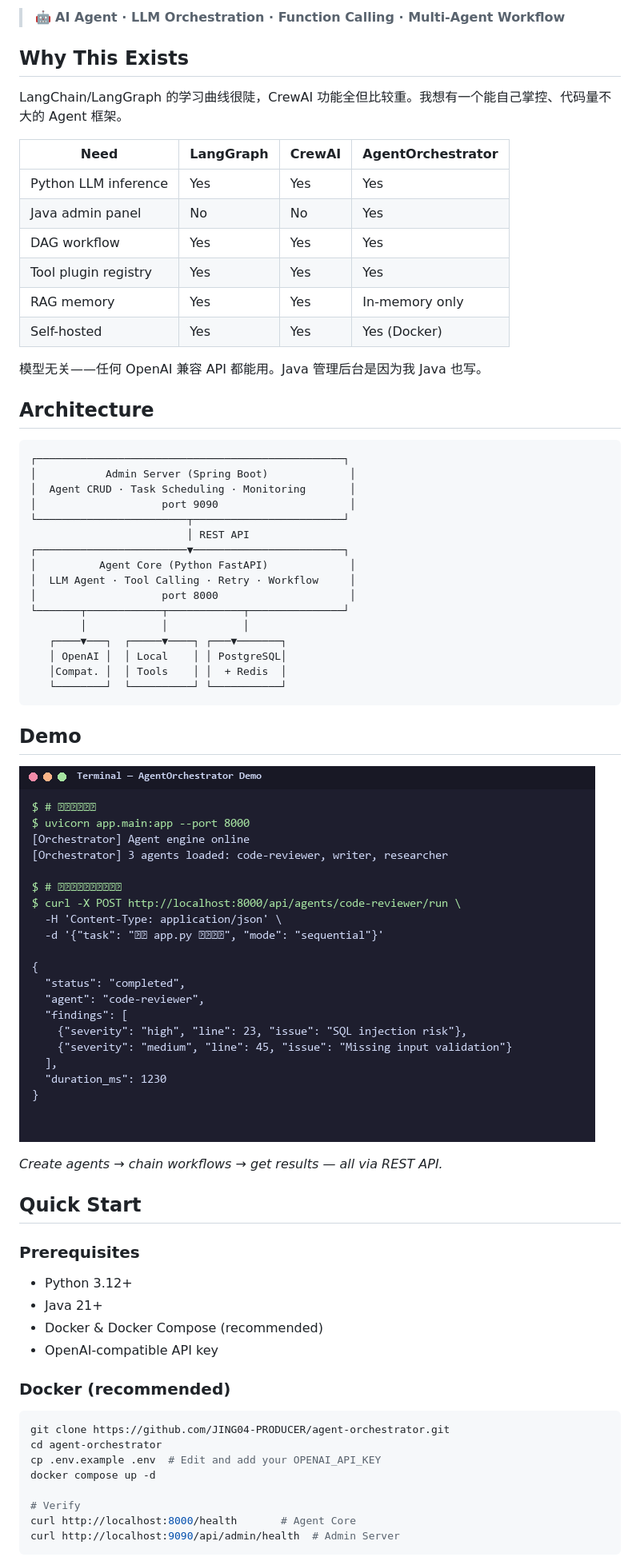
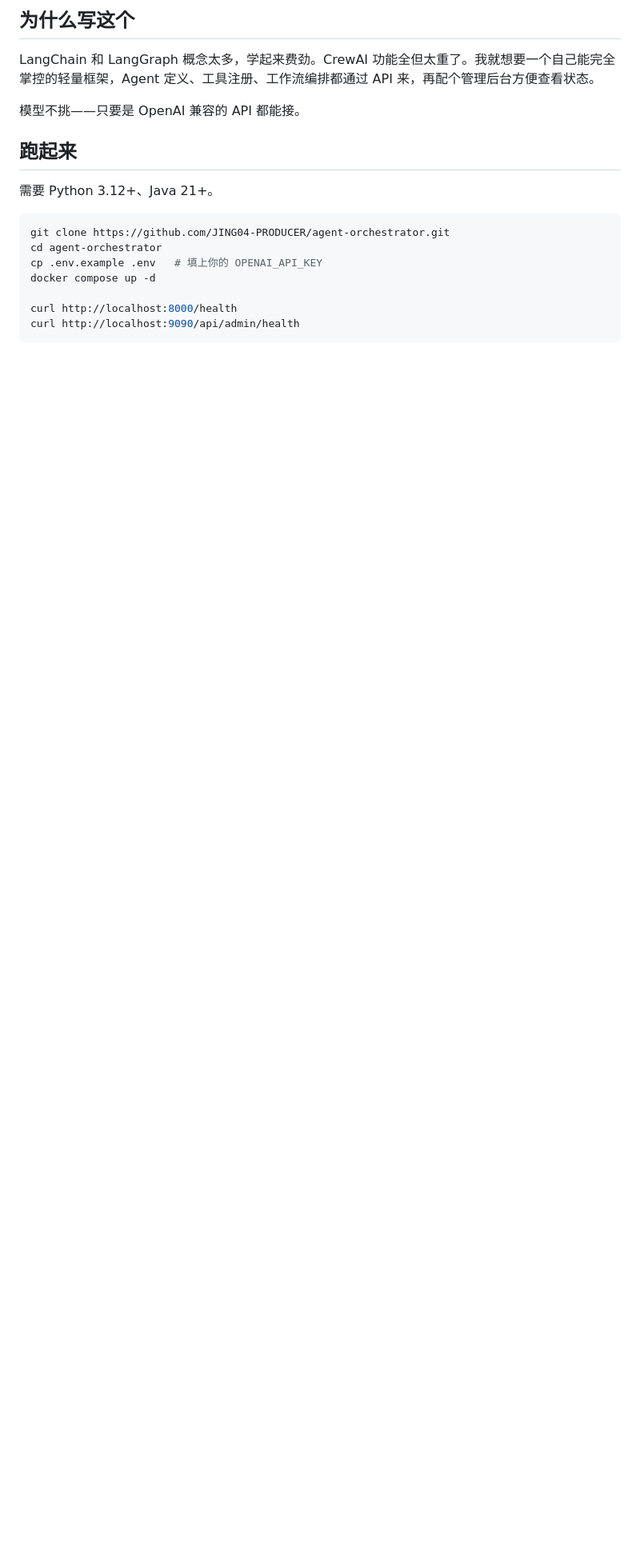
Before and after one commit to JING04-PRODUCER/promptslim, a Markdown page: README.md, the part around one of its changes. Shown at 80% size. Rendered like a GitHub page; blank space fills up the shorter version.

````diff
--- a/README.md
+++ b/README.md
@@ -15,67 +9,21 @@
 
-> 🤖 **AI Agent · LLM Orchestration · Function Calling · Multi-Agent Workflow**
+## 为什么写这个
 
-## Why This Exists
+LangChain 和 LangGraph 概念太多，学起来费劲。CrewAI 功能全但太重了。我就想要一个自己能完全掌控的轻量框架，Agent 定义、工具注册、工作流编排都通过 API 来，再配个管理后台方便查看状态。
 
-LangChain/LangGraph 的学习曲线很陡，CrewAI 功能全但比较重。我想有一个能自己掌控、代码量不大的 Agent 框架。
+模型不挑——只要是 OpenAI 兼容的 API 都能接。
 
-| Need | LangGraph | CrewAI | AgentOrchestrator |
-|------|-----------|--------|-------------------|
-| Python LLM inference | Yes | Yes | Yes |
-| Java admin panel | No | No | Yes |
-| DAG workflow | Yes | Yes | Yes |
-| Tool plugin registry | Yes | Yes | Yes |
-| RAG memory | Yes | Yes | In-memory only |
-| Self-hosted | Yes | Yes | Yes (Docker) |
+## 跑起来
 
-模型无关——任何 OpenAI 兼容 API 都能用。Java 管理后台是因为我 Java 也写。
-
-## Architecture
-
-```
-┌─────────────────────────────────────────────────┐
-│           Admin Server (Spring Boot)             │
-│  Agent CRUD · Task Scheduling · Monitoring       │
-│                    port 9090                     │
-└────────────────────────┬────────────────────────┘
-                         │ REST API
-┌────────────────────────▼────────────────────────┐
-│          Agent Core (Python FastAPI)             │
-│  LLM Agent · Tool Calling · Retry · Workflow     │
-│                    port 8000                     │
-└───────┬────────────┬────────────┬───────────────┘
-        │            │            │
-   ┌────▼───┐  ┌─────▼────┐ ┌───▼───────┐
-   │ OpenAI │  │ Local    │ │ PostgreSQL│
-   │Compat. │  │ Tools    │ │  + Redis  │
-   └────────┘  └──────────┘ └───────────┘
-```
-
-## Demo
-
-![AgentOrchestrator Demo](demo.png)
-
-*Create agents → chain workflows → get results — all via REST API.*
-
-## Quick Start
-
-### Prerequisites
-
-- Python 3.12+
-- Java 21+
-- Docker & Docker Compose (recommended)
-- OpenAI-compatible API key
-
-### Docker (recommended)
+需要 Python 3.12+、Java 21+。
 
 ```bash
 git clone https://github.com/JING04-PRODUCER/agent-orchestrator.git
 cd agent-orchestrator
-cp .env.example .env  # Edit and add your OPENAI_API_KEY
+cp .env.example .env   # 填上你的 OPENAI_API_KEY
 docker compose up -d
 
-# Verify
-curl http://localhost:8000/health       # Agent Core
-curl http://localhost:9090/api/admin/health  # Admin Server
+curl http://localhost:8000/health
+curl http://localhost:9090/api/admin/health
 ```
 
````
Also changed, not shown: other parts of README.md (+37 -127 lines), README_zh.md (deleted, +0 -254 lines).
